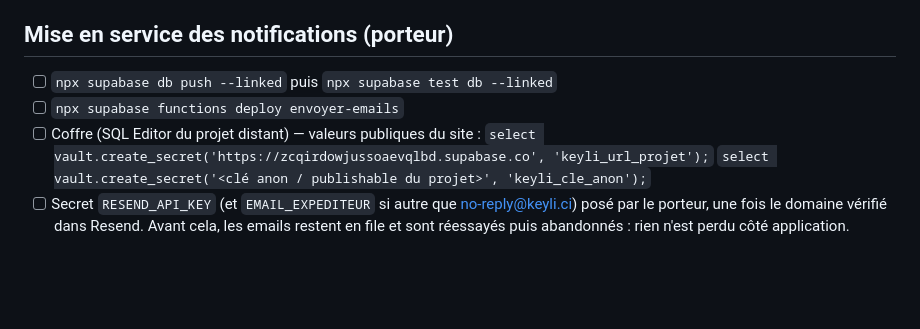
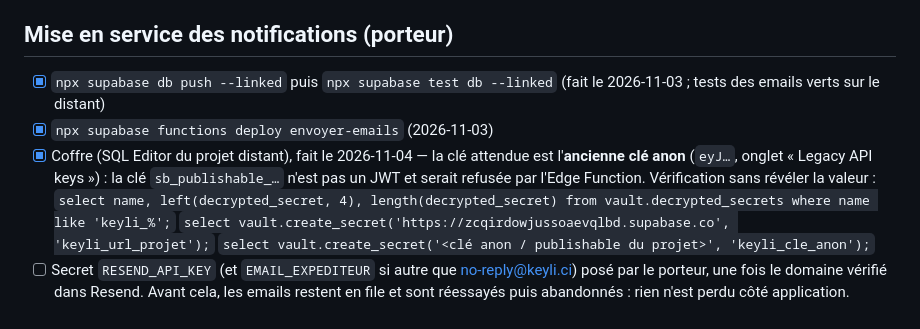
Before and after one commit to Karl-Fiacre/keyli-app, a Markdown page: docs/MODULES/emails.md, the part around the change. Rendered like a GitHub page; blank space fills up the shorter version.

Commit message:
Cocher la mise en service des emails de notification
Co-Authored-By: Claude Opus 5.5 <noreply@anthropic.com>

```diff
--- a/docs/MODULES/emails.md
+++ b/docs/MODULES/emails.md
@@ -69,9 +69,14 @@ Migration `20261107120000_emails_notifications_keyli.sql`, Edge Function
   réservation) ; page de désinscription.
 
 ## Mise en service des notifications (porteur)
-- [ ] `npx supabase db push --linked` puis `npx supabase test db --linked`
-- [ ] `npx supabase functions deploy envoyer-emails`
-- [ ] Coffre (SQL Editor du projet distant) — valeurs publiques du site :
+- [x] `npx supabase db push --linked` puis `npx supabase test db --linked`
+      (fait le 2026-11-03 ; tests des emails verts sur le distant)
+- [x] `npx supabase functions deploy envoyer-emails` (2026-11-03)
+- [x] Coffre (SQL Editor du projet distant), fait le 2026-11-04 — la clé
+      attendue est l'**ancienne clé anon** (`eyJ…`, onglet « Legacy API
+      keys ») : la clé `sb_publishable_…` n'est pas un JWT et serait
+      refusée par l'Edge Function. Vérification sans révéler la valeur :
+      `select name, left(decrypted_secret, 4), length(decrypted_secret) from vault.decrypted_secrets where name like 'keyli_%';`
       `select vault.create_secret('https://zcqirdowjussoaevqlbd.supabase.co', 'keyli_url_projet');`
       `select vault.create_secret('<clé anon / publishable du projet>', 'keyli_cle_anon');`
 - [ ] Secret `RESEND_API_KEY` (et `EMAIL_EXPEDITEUR` si autre que
```
Also changed, not shown: docs/etat_avancement.md (+2 -1 lines).
